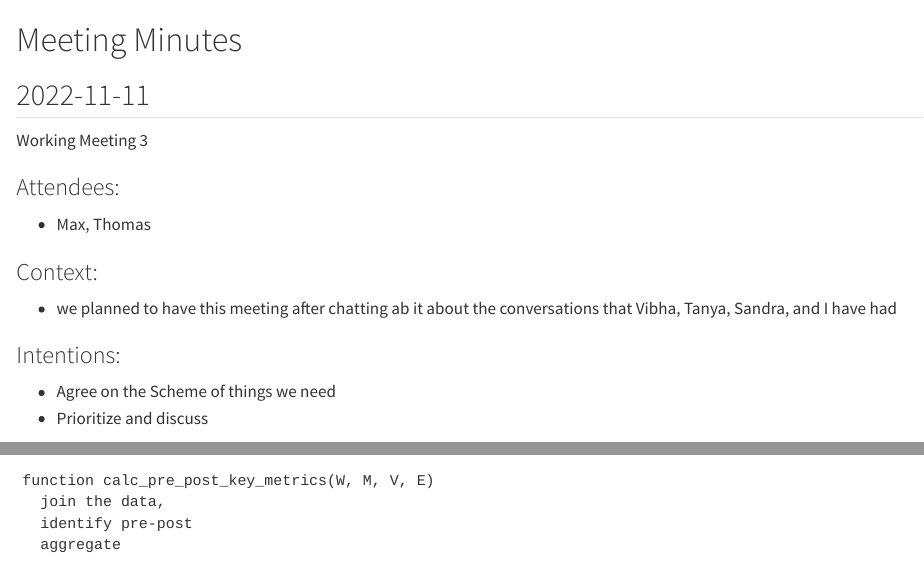
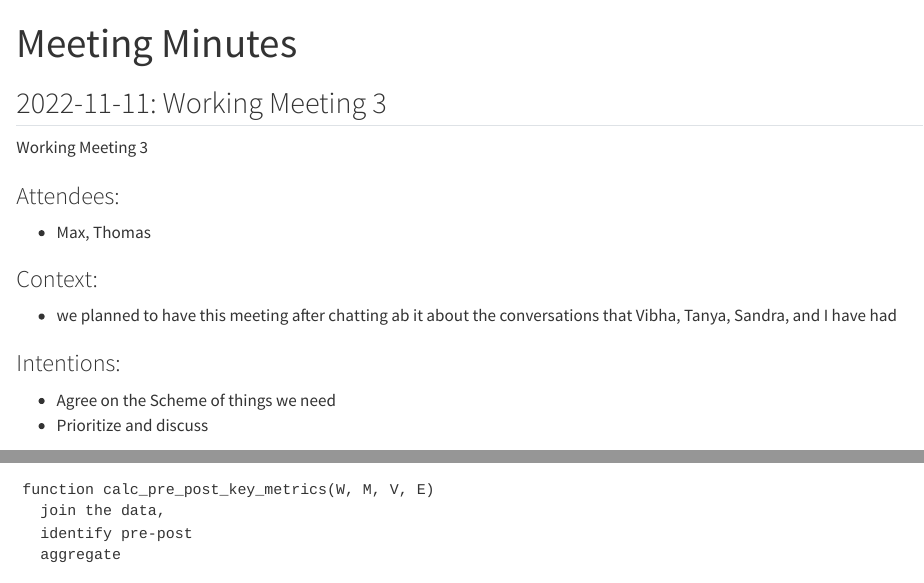
Before and after one commit to context-dependent/bp-evgen-data-analysis, a Quarto document (minutes.qmd): the page in a window 1100 px wide, from its top, and a second part further down, joined at a grey line. Rendered offline with R 4.5, knitr and Pandoc in place of Quarto, with nearby package versions; drawn as R Markdown's standard HTML page in place of the format the file asks for.

Commit message:
minutes rendered

```diff
--- a/minutes.qmd
+++ b/minutes.qmd
@@ -1,6 +1,9 @@
-# Meeting Minutes
+---
+title: "Meeting Minutes"
+format: gfm
+---
 
-## 2022-11-11
+## 2022-11-11: Working Meeting 3
 
 Working Meeting 3
 
```
Also changed, not shown: README.md, minutes.md (added).
